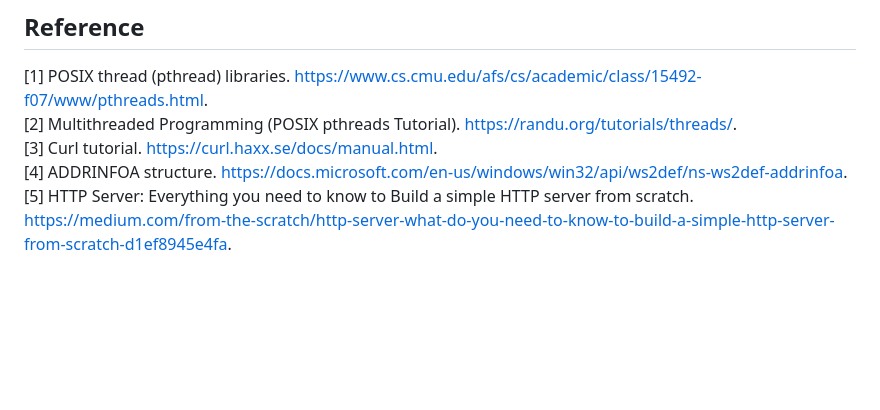
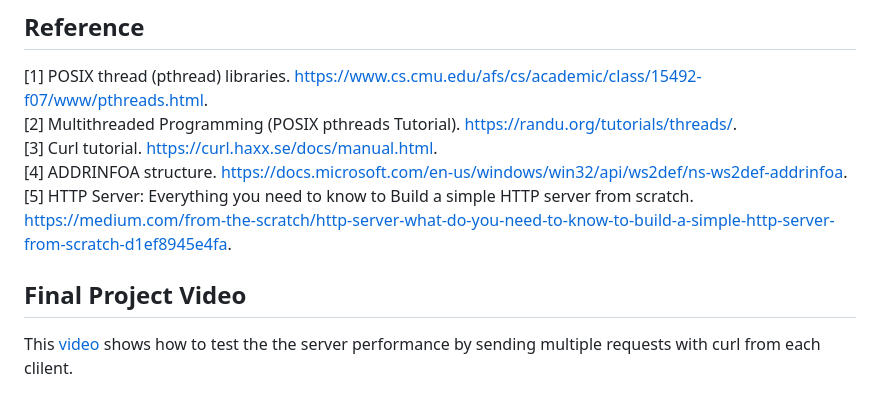
Before and after one commit to Cecilia831/OperatingSystemsProject, a Markdown page: README.md, the part around the change. Drawn GitHub-style; blank space fills up the shorter version.

```diff
--- a/README.md
+++ b/README.md
@@ -58,3 +58,6 @@ Reason: too many pointers in it.
 [3] Curl tutorial. https://curl.haxx.se/docs/manual.html.
 [4] ADDRINFOA structure. https://docs.microsoft.com/en-us/windows/win32/api/ws2def/ns-ws2def-addrinfoa.
 [5] HTTP Server: Everything you need to know to Build a simple HTTP server from scratch. https://medium.com/from-the-scratch/http-server-what-do-you-need-to-know-to-build-a-simple-http-server-from-scratch-d1ef8945e4fa.
+
+## Final Project Video
+This [video](https://media.pdx.edu/media/CS533+final+project%2C+Cecilia%2C++June+11th+2020%2C+/0_9dl13581) shows how to test the the server performance by sending multiple requests with curl from each clilent.
```
